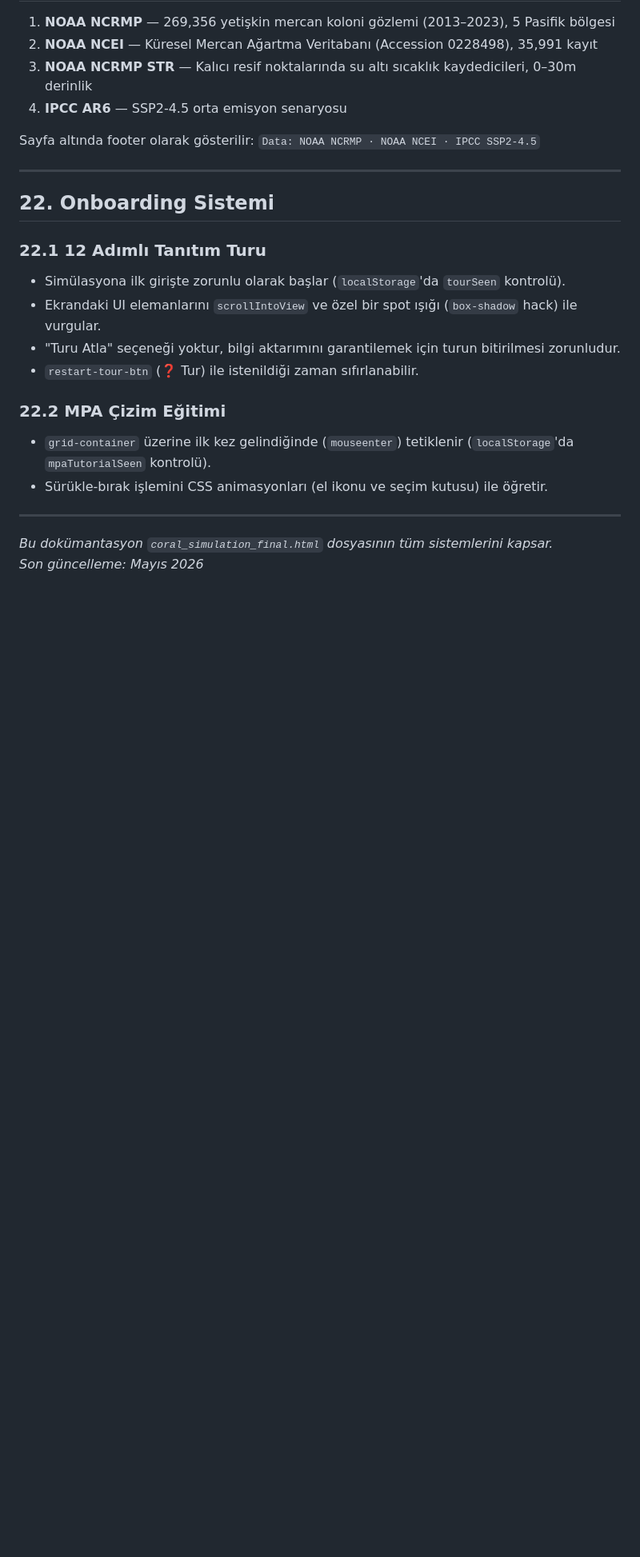
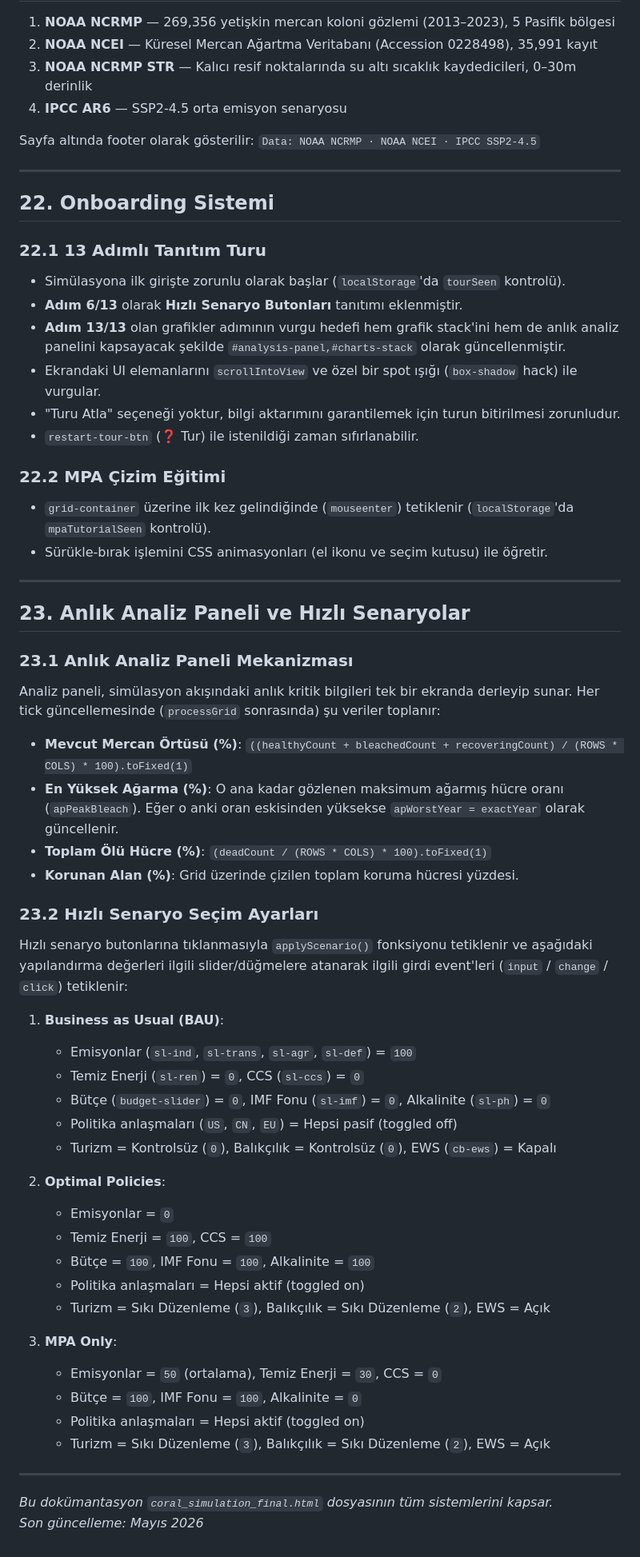
Before and after one commit to tugbatuanakaygisiz-web/coral_simulation, a Markdown page: PROJECT_DOCUMENTATION.md, the part around one of its changes. Shown at 80% size. Rendered like a GitHub page; blank space fills up the shorter version.

Commit message:
Doc: Update documentation files to match new features

```diff
--- a/PROJECT_DOCUMENTATION.md
+++ b/PROJECT_DOCUMENTATION.md
@@ -498,8 +505,10 @@ Sayfa altında footer olarak gösterilir: `Data: NOAA NCRMP · NOAA NCEI · IPCC
 
 ## 22. Onboarding Sistemi
 
-### 22.1 12 Adımlı Tanıtım Turu
+### 22.1 13 Adımlı Tanıtım Turu
 - Simülasyona ilk girişte zorunlu olarak başlar (`localStorage`'da `tourSeen` kontrolü).
+- **Adım 6/13** olarak **Hızlı Senaryo Butonları** tanıtımı eklenmiştir.
+- **Adım 13/13** olan grafikler adımının vurgu hedefi hem grafik stack'ini hem de anlık analiz panelini kapsayacak şekilde `#analysis-panel,#charts-stack` olarak güncellenmiştir.
 - Ekrandaki UI elemanlarını `scrollIntoView` ve özel bir spot ışığı (`box-shadow` hack) ile vurgular.
 - "Turu Atla" seçeneği yoktur, bilgi aktarımını garantilemek için turun bitirilmesi zorunludur.
 - `restart-tour-btn` (❓ Tur) ile istenildiği zaman sıfırlanabilir.
@@ -510,5 +519,39 @@ Sayfa altında footer olarak gösterilir: `Data: NOAA NCRMP · NOAA NCEI · IPCC
 
 ---
 
+## 23. Anlık Analiz Paneli ve Hızlı Senaryolar
+
+### 23.1 Anlık Analiz Paneli Mekanizması
+Analiz paneli, simülasyon akışındaki anlık kritik bilgileri tek bir ekranda derleyip sunar. Her tick güncellemesinde (`processGrid` sonrasında) şu veriler toplanır:
+- **Mevcut Mercan Örtüsü (%)**: `((healthyCount + bleachedCount + recoveringCount) / (ROWS * COLS) * 100).toFixed(1)`
+- **En Yüksek Ağarma (%)**: O ana kadar gözlenen maksimum ağarmış hücre oranı (`apPeakBleach`). Eğer o anki oran eskisinden yüksekse `apWorstYear = exactYear` olarak güncellenir.
+- **Toplam Ölü Hücre (%)**: `(deadCount / (ROWS * COLS) * 100).toFixed(1)`
+- **Korunan Alan (%)**: Grid üzerinde çizilen toplam koruma hücresi yüzdesi.
+
+### 23.2 Hızlı Senaryo Seçim Ayarları
+Hızlı senaryo butonlarına tıklanmasıyla `applyScenario()` fonksiyonu tetiklenir ve aşağıdaki yapılandırma değerleri ilgili slider/düğmelere atanarak ilgili girdi event'leri (`input` / `change` / `click`) tetiklenir:
+
+1. **Business as Usual (BAU)**:
+   - Emisyonlar (`sl-ind`, `sl-trans`, `sl-agr`, `sl-def`) = `100`
+   - Temiz Enerji (`sl-ren`) = `0`, CCS (`sl-ccs`) = `0`
+   - Bütçe (`budget-slider`) = `0`, IMF Fonu (`sl-imf`) = `0`, Alkalinite (`sl-ph`) = `0`
+   - Politika anlaşmaları (`US`, `CN`, `EU`) = Hepsi pasif (toggled off)
+   - Turizm = Kontrolsüz (`0`), Balıkçılık = Kontrolsüz (`0`), EWS (`cb-ews`) = Kapalı
+
+2. **Optimal Policies**:
+   - Emisyonlar = `0`
+   - Temiz Enerji = `100`, CCS = `100`
+   - Bütçe = `100`, IMF Fonu = `100`, Alkalinite = `100`
+   - Politika anlaşmaları = Hepsi aktif (toggled on)
+   - Turizm = Sıkı Düzenleme (`3`), Balıkçılık = Sıkı Düzenleme (`2`), EWS = Açık
+
+3. **MPA Only**:
+   - Emisyonlar = `50` (ortalama), Temiz Enerji = `30`, CCS = `0`
+   - Bütçe = `100`, IMF Fonu = `100`, Alkalinite = `0`
+   - Politika anlaşmaları = Hepsi aktif (toggled on)
+   - Turizm = Sıkı Düzenleme (`3`), Balıkçılık = Sıkı Düzenleme (`2`), EWS = Açık
+
+---
+
 *Bu dokümantasyon `coral_simulation_final.html` dosyasının tüm sistemlerini kapsar.*
 *Son güncelleme: Mayıs 2026*
```
Also changed, not shown: other parts of PROJECT_DOCUMENTATION.md (+9 -2 lines), README.md (+18 -2 lines).
